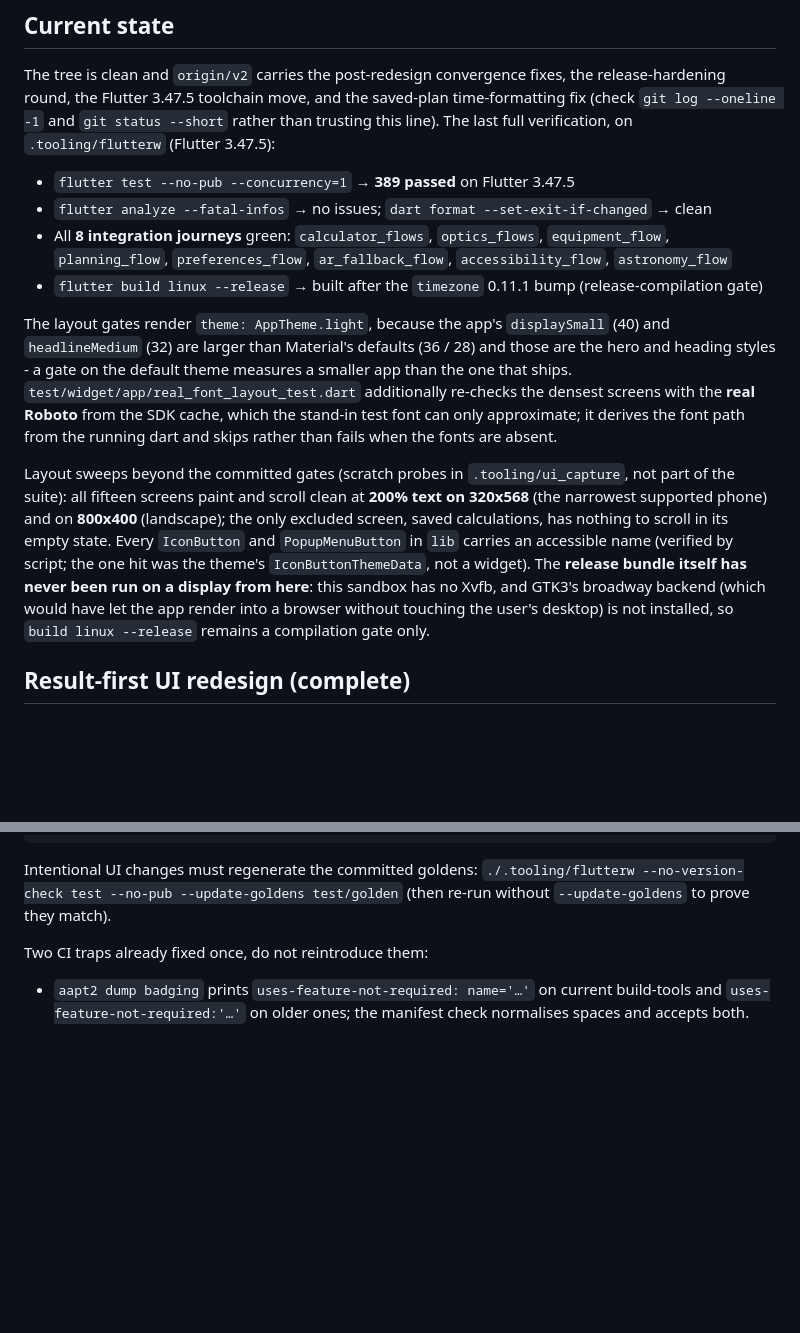
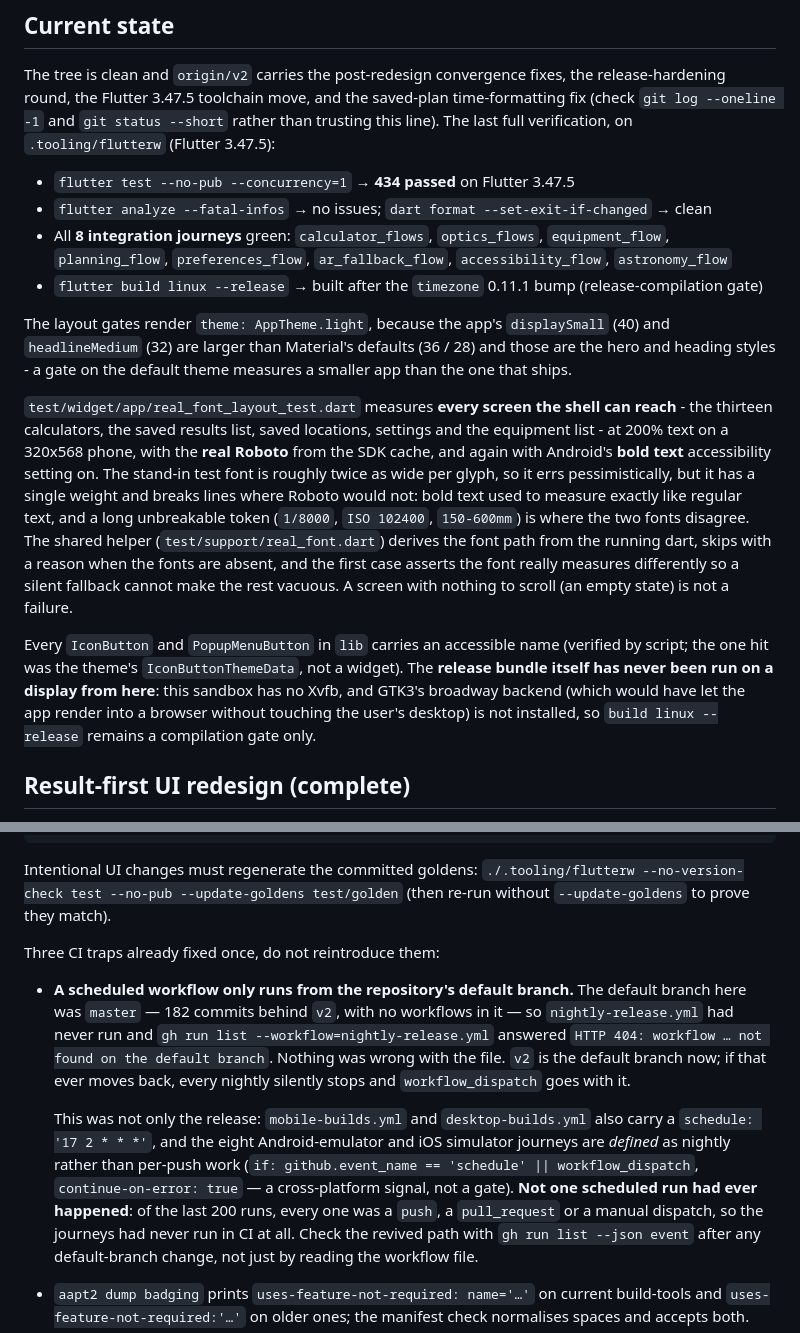
Before and after one commit to Tructruc/camera-assitant, a Markdown page: AGENT_HANDOFF.md, 2 parts joined by grey strips. Drawn GitHub-style; blank space fills up the shorter version.

Commit message:
docs(handoff): a scheduled workflow needs the default branch
`nightly-release.yml` had never run and could not be dispatched by hand: the
file was fine, but GitHub fires schedules - and resolves `workflow_dispatch` -
only from the repository's default branch, which was `master`, 182 commits
behind `v2` and carrying no workflows at all. `gh run list
--workflow=nightly-release.yml` answered `HTTP 404: workflow … not found on the
default branch`, which looks like a missing file and is not one.

Recorded as the third CI trap, next to the two that were already fixed by
hand once. It fires nothing on its own - the default branch is a repository
setting, not a file - so the note exists to stop someone concluding the
workflow is broken and deleting it.

Also brings the documented test count to 434 (389 at the last docs pass) and
describes what the newest gates actually measure, in place of the scratch
probes they replaced.

```diff
--- a/AGENT_HANDOFF.md
+++ b/AGENT_HANDOFF.md
@@ -46,7 +46,7 @@ round, the Flutter 3.47.5 toolchain move, and the saved-plan time-formatting fix
 `git log --oneline -1` and `git status --short` rather than trusting this line). The last full
 verification, on `.tooling/flutterw` (Flutter 3.47.5):
 
-- `flutter test --no-pub --concurrency=1` → **389 passed** on Flutter 3.47.5
+- `flutter test --no-pub --concurrency=1` → **434 passed** on Flutter 3.47.5
 - `flutter analyze --fatal-infos` → no issues; `dart format --set-exit-if-changed` → clean
 - All **8 integration journeys** green: `calculator_flows`, `optics_flows`, `equipment_flow`,
   `planning_flow`, `preferences_flow`, `ar_fallback_flow`, `accessibility_flow`, `astronomy_flow`
@@ -54,18 +54,22 @@ verification, on `.tooling/flutterw` (Flutter 3.47.5):
 
 The layout gates render `theme: AppTheme.light`, because the app's `displaySmall` (40) and `headlineMedium` (32)
 are larger than Material's defaults (36 / 28) and those are the hero and heading styles - a gate on the default
-theme measures a smaller app than the one that ships. `test/widget/app/real_font_layout_test.dart` additionally
-re-checks the densest screens with the **real Roboto** from the SDK cache, which the stand-in test font can only
-approximate; it derives the font path from the running dart and skips rather than fails when the fonts are absent.
+theme measures a smaller app than the one that ships.
 
-Layout sweeps beyond the committed gates (scratch probes in `.tooling/ui_capture`, not part of the suite):
-all fifteen screens paint and scroll clean at **200% text on 320x568** (the narrowest supported phone) and
-on **800x400** (landscape); the only excluded screen, saved calculations, has nothing to scroll in its empty
-state. Every `IconButton` and `PopupMenuButton` in `lib` carries an accessible name (verified by script; the
-one hit was the theme's `IconButtonThemeData`, not a widget). The **release bundle itself has never been run
-on a display from here**: this sandbox has no Xvfb, and GTK3's broadway backend (which would have let the
-app render into a browser without touching the user's desktop) is not installed, so `build linux --release`
-remains a compilation gate only.
+`test/widget/app/real_font_layout_test.dart` measures **every screen the shell can reach** - the thirteen
+calculators, the saved results list, saved locations, settings and the equipment list - at 200% text on a
+320x568 phone, with the **real Roboto** from the SDK cache, and again with Android's **bold text** accessibility
+setting on. The stand-in test font is roughly twice as wide per glyph, so it errs pessimistically, but it has a
+single weight and breaks lines where Roboto would not: bold text used to measure exactly like regular text, and
+a long unbreakable token (`1/8000`, `ISO 102400`, `150-600mm`) is where the two fonts disagree. The shared helper
+(`test/support/real_font.dart`) derives the font path from the running dart, skips with a reason when the fonts are
+absent, and the first case asserts the font really measures differently so a silent fallback cannot make the rest
+vacuous. A screen with nothing to scroll (an empty state) is not a failure.
+
+Every `IconButton` and `PopupMenuButton` in `lib` carries an accessible name (verified by script; the one hit was
+the theme's `IconButtonThemeData`, not a widget). The **release bundle itself has never been run on a display from
+here**: this sandbox has no Xvfb, and GTK3's broadway backend (which would have let the app render into a browser
+without touching the user's desktop) is not installed, so `build linux --release` remains a compilation gate only.
 
 ## Result-first UI redesign (complete)
 
@@ -248,8 +252,25 @@ Intentional UI changes must regenerate the committed goldens:
 `./.tooling/flutterw --no-version-check test --no-pub --update-goldens test/golden`
 (then re-run without `--update-goldens` to prove they match).
 
-Two CI traps already fixed once, do not reintroduce them:
+Three CI traps already fixed once, do not reintroduce them:
 
+- **A scheduled workflow only runs from the repository's default branch.** The
+  default branch here was `master` — 182 commits behind `v2`, with no workflows
+  in it — so `nightly-release.yml` had never run and `gh run list
+  --workflow=nightly-release.yml` answered `HTTP 404: workflow … not found on
+  the default branch`. Nothing was wrong with the file. `v2` is the default
+  branch now; if that ever moves back, every nightly silently stops and
+  `workflow_dispatch` goes with it.
+
+  This was not only the release: `mobile-builds.yml` and `desktop-builds.yml`
+  also carry a `schedule: '17 2 * * *'`, and the eight Android-emulator and iOS
+  simulator journeys are *defined* as nightly rather than per-push work
+  (`if: github.event_name == 'schedule' || workflow_dispatch`,
+  `continue-on-error: true` — a cross-platform signal, not a gate). **Not one
+  scheduled run had ever happened**: of the last 200 runs, every one was a
+  `push`, a `pull_request` or a manual dispatch, so the journeys had never run
+  in CI at all. Check the revived path with `gh run list --json event` after any
+  default-branch change, not just by reading the workflow file.
 - `aapt2 dump badging` prints `uses-feature-not-required: name='…'` on current
   build-tools and `uses-feature-not-required:'…'` on older ones; the manifest
   check normalises spaces and accepts both.
```
Also changed, not shown: specs/001-photography-assistant/tasks.md (+1 -1 lines), 1 other file.
